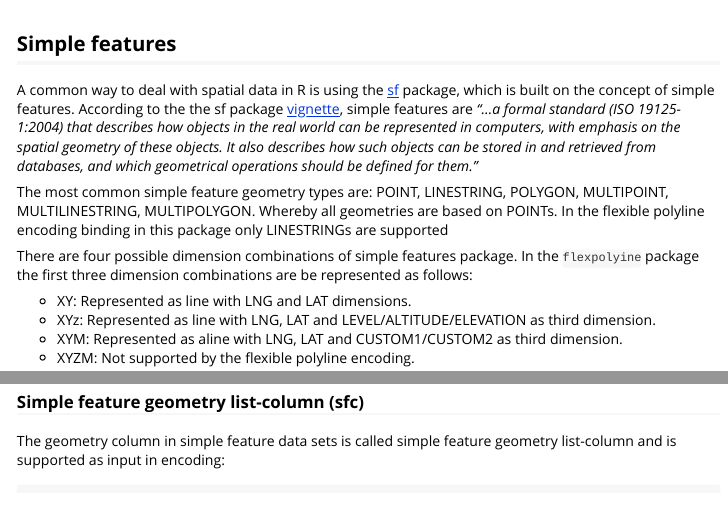
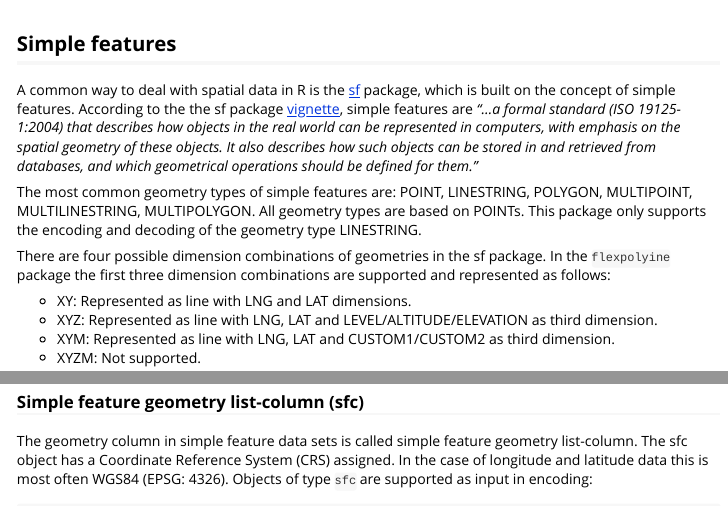
Before and after one commit to munterfi/flexpolyline, an R Markdown document (vignettes/sf-support.Rmd): the page in a window 1100 px wide, from 60 px down, and a second part further down, joined at a grey line. Rendered offline with R 4.5, knitr and Pandoc, with nearby package versions; code that draws random numbers runs with fixed seeds of ours; some code elsewhere in the file could not run offline; long lines of code are wrapped.

Commit message:
[doc] Typos.

````diff
--- a/vignettes/sf-support.Rmd
+++ b/vignettes/sf-support.Rmd
@@ -14,29 +14,29 @@ knitr::opts_chunk$set(
 )
 ```
 
+## Simple features
+A common way to deal with spatial data in R is the
+[sf](https://cran.r-project.org/web/packages/sf/index.html) package, which is
+built on the concept of simple features. According to the the sf package
+[vignette](https://r-spatial.github.io/sf/articles/sf1.html), simple features are
+*"...a formal standard (ISO 19125-1:2004) that describes how objects in the real
+world can be represented in computers, with emphasis on the spatial geometry of
+these objects. It also describes how such objects can be stored in and retrieved
+from databases, and which geometrical operations should be defined for them."*
 
-## Simple features
+The most common geometry types of simple features are: POINT, LINESTRING, POLYGON,
+MULTIPOINT, MULTILINESTRING, MULTIPOLYGON. All geometry types are based on POINTs.
+This package only supports the encoding and decoding of the geometry type
+LINESTRING.
 
-A common way to deal with spatial data in R is using the [sf](https://cran.r-project.org/web/packages/sf/index.html)  package, which is
-built on the concept of simple features. According to the the sf package [vignette](https://r-spatial.github.io/sf/articles/sf1.html),
-simple features are *"...a formal standard (ISO 19125-1:2004) that describes how
-objects in the real world can be represented in computers, with emphasis on the
-spatial geometry of these objects. It also describes how such objects can be
-stored in and retrieved from databases, and which geometrical operations should
-be defined for them."*
-
-The most common simple feature geometry types are: POINT, LINESTRING, POLYGON,
-MULTIPOINT, MULTILINESTRING, MULTIPOLYGON. Whereby all geometries are based on POINTs.
-In the flexible polyline encoding binding in this package only LINESTRINGs are supported
-
-There are four possible dimension combinations of simple features package.
-In the `flexpolyine` package the first three dimension combinations are be represented
-as follows:
+There are four possible dimension combinations of geometries in the sf package.
+In the `flexpolyine` package the first three dimension combinations are
+supported and represented as follows:
 
 * XY: Represented as line with LNG and LAT dimensions.
-* XYz: Represented as line with LNG, LAT and LEVEL/ALTITUDE/ELEVATION as third dimension.
-* XYM: Represented as aline with LNG, LAT and CUSTOM1/CUSTOM2 as third dimension.
-* XYZM: Not supported by the flexible polyline encoding.
+* XYZ: Represented as line with LNG, LAT and LEVEL/ALTITUDE/ELEVATION as third dimension.
+* XYM: Represented as line with LNG, LAT and CUSTOM1/CUSTOM2 as third dimension.
+* XYZM: Not supported.
 
 ## Encoding and decoding
 ### Simple feature geometry (sfg)
@@ -74,7 +75,9 @@ decode_sf(sfg_enc_m)
 
 ### Simple feature geometry list-column (sfc)
 The geometry column in simple feature data sets is called simple feature geometry
-list-column and is supported as input in encoding:
+list-column. The sfc object has a Coordinate Reference System (CRS) assigned.
+In the case of longitude and latitude data this is most often WGS84 (EPSG: 4326).
+Objects of type `sfc` are supported as input in encoding:
 ```{r sfc}
 (sfc <- st_as_sfc(
   lapply(seq(1, 5), function(x) {
````
Also changed, not shown: vignettes/flexpolyline.Rmd (+19 -16 lines), README.md, vignettes/sf-support.Rmd (15 more changed lines).
